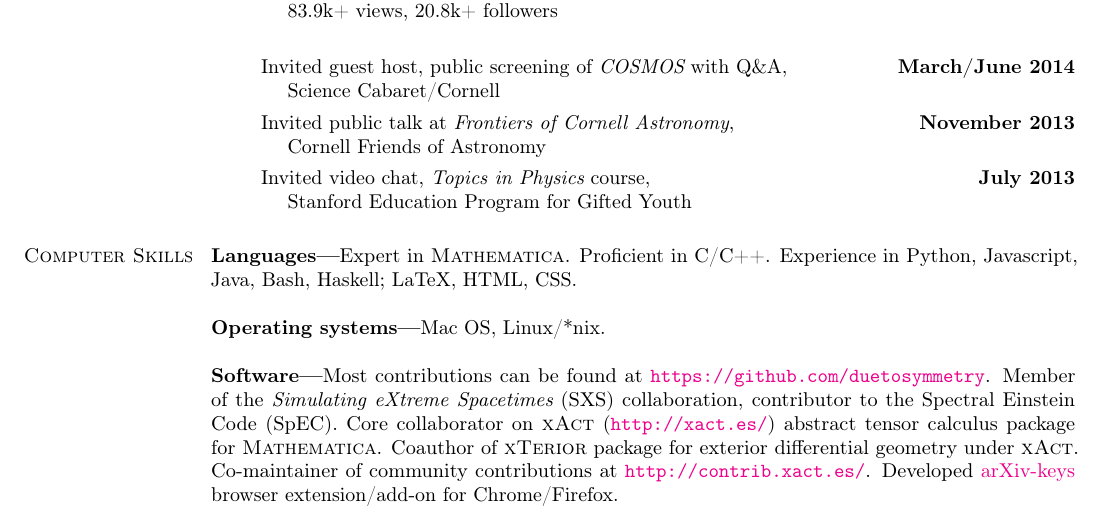
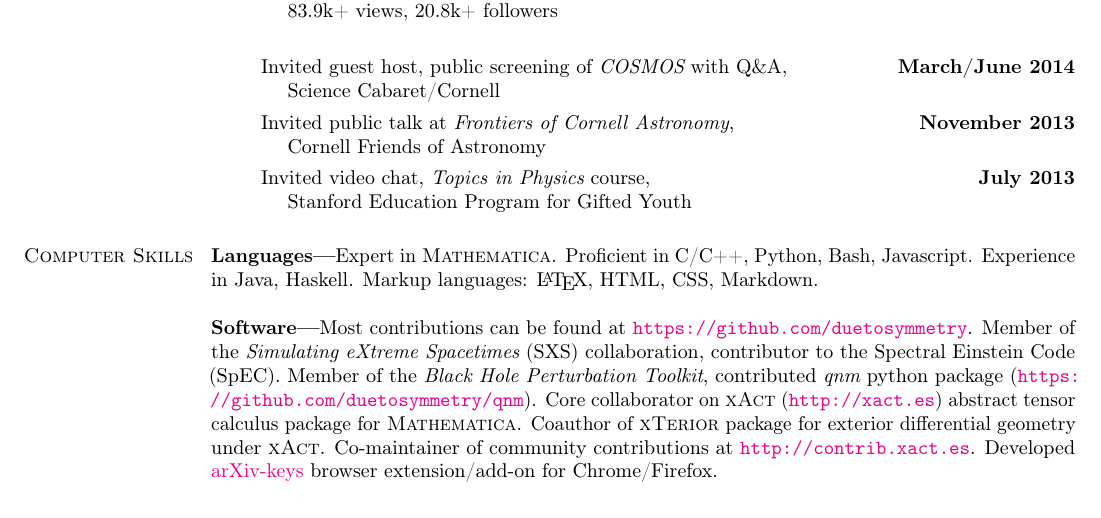
Before and after one commit to duetosymmetry/cv, a LaTeX CV (LeoCStein.tex): part of page 3 of 7, cut so that both start at the same text. Compiled offline with pdfLaTeX.

Commit message:
Add BHPT and qnm package to CV

```diff
--- a/LeoCStein.tex
+++ b/LeoCStein.tex
@@ -290,21 +290,24 @@ External reviewer for NSF, NASA
 
 \section{\sc Computer Skills}
 {\bf Languages---}%
-Expert in {\sc Mathematica}. Proficient in C/C++. Experience in
-Python, Javascript, Java, Bash, Haskell; LaTeX, HTML, CSS.
+Expert in {\sc Mathematica}. Proficient in C/C++, Python, Bash,
+Javascript.  Experience in Java, Haskell. Markup languages: \LaTeX,
+HTML, CSS, Markdown.
 
-{\bf Operating systems---}%
-Mac OS, Linux/*nix.
+% {\bf Operating systems---}%
+% Mac OS, Linux/*nix.
 
 {\bf Software---}%
 Most contributions can be found at \url{https://github.com/duetosymmetry}.
 Member of the {\it Simulating eXtreme Spacetimes} (SXS) collaboration,
 contributor to the Spectral Einstein Code (SpEC).
-Core collaborator on {\sc xAct} (\url{http://xact.es/}) abstract
+Member of the {\it Black Hole Perturbation Toolkit}, contributed
+{\it qnm} python package (\url{https://github.com/duetosymmetry/qnm}).
+Core collaborator on {\sc xAct} (\url{http://xact.es}) abstract
 tensor calculus package for {\sc  Mathematica}. Coauthor
 of {\sc xTerior} package for exterior differential geometry under
 {\sc xAct}. Co-maintainer of community contributions at
-\url{http://contrib.xact.es/}. Developed
+\url{http://contrib.xact.es}. Developed
 \href{https://chrome.google.com/webstore/detail/arxiv-keys/fkjjdlbhliopfhgddlpoggpmpgjfaojd}{arXiv-keys}
 browser extension/add-on for Chrome/Firefox.
 
```
